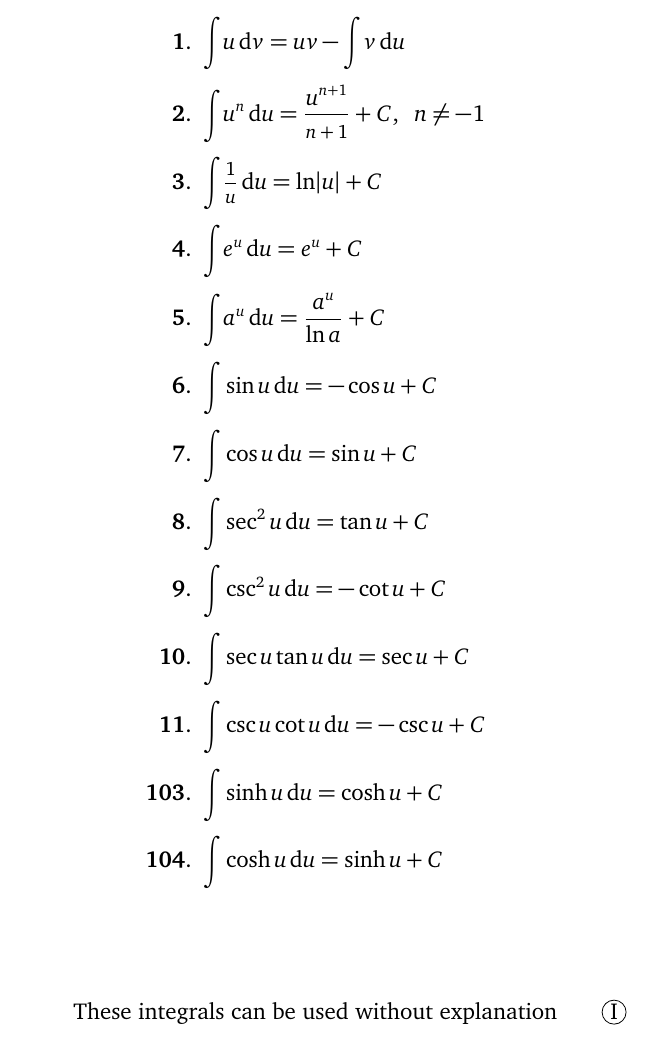
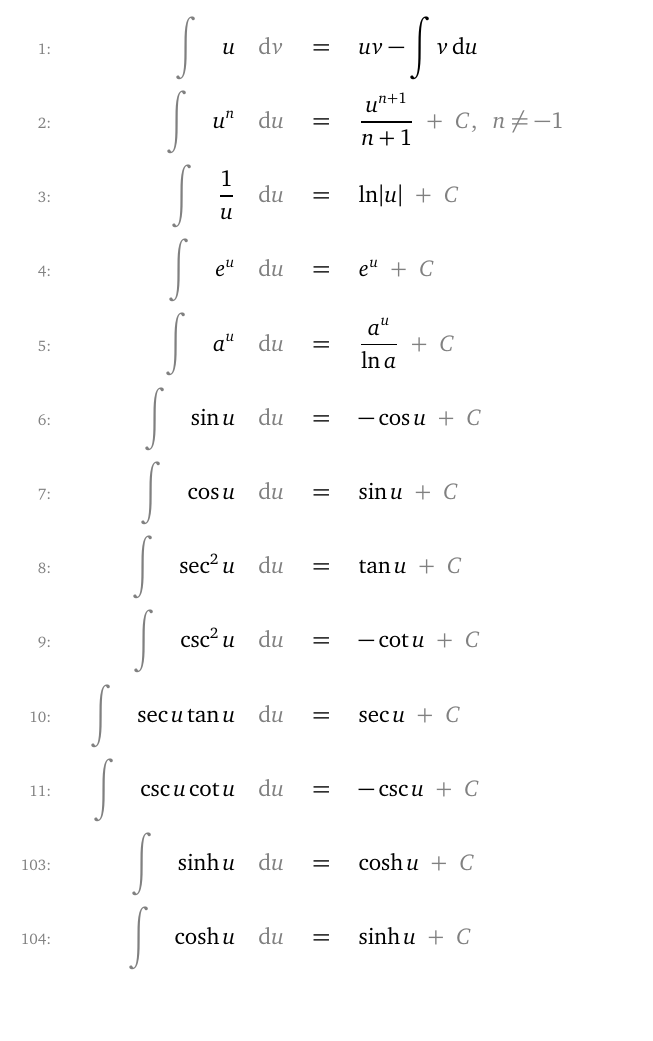
Before and after one commit to heckman/book-of-integrals, a LaTeX problem sheet (book-of-integrals.tex, which reads 1-11.tex, calcexam.cls, given.tex): part of page 1 of 36 before the commit and part of page 2 of 36 after it, cut so that both start at the same text, the shorter picture padded with empty space. Compiled offline with pdfLaTeX.

Commit message:
Reformat given integrals, add cover

```diff
--- a/1-11.tex
+++ /dev/null
@@ -1,2 +0,0 @@
-\def\no{I}
-\def\theintegral{These integrals can be used without explanation}
@@ -10,36 +0,0 @@
-    \inum{1}   &\tint  u\dif v  =  uv - \tint v \dif u
-\\  \inum{2}   &\tint  u^n\dif u  =  \frac{ u^{n+1} }{ \s{n+1} } + C,\enspace n\ne-1
-\\  \inum{3}   &\tint  \s{\frac{ 1 }{ u }} \dif u =  \ln\abs{u} + C
-\\  \inum{4}   &\tint e^u\dif u  =  e^u + C
-\\  \inum{5}   &\tint  a^u\dif u  =  \frac{ a^u }{ \ln a } + C
-\\  \inum{6}   &\tint  \sin u \dif u =  -\cos u + C
-\\  \inum{7}   &\tint  \cos u \dif u =  \sin u + C
-\\  \inum{8}   &\tint  \sec^2u \dif u =  \tan u + C
-\\  \inum{9}   &\tint  \csc^2u \dif u =  -\cot u + C
-\\  \inum{10}  &\tint  \sec u \tan u \dif u =  \sec u + C
-\\  \inum{11}  &\tint  \csc u \cot u \dif u =  -\csc u + C
-\\  \inum{103} &\tint  \sinh u \dif u = \cosh u + C
-\\  \inum{104} &\tint  \cosh u \dif u  =  \sinh u + C
-\end{align*}
-
-% 1-11,103,104
-% \begin{gather*}
-% % &\int  cf(u) \dif{u} = c\int f(u) \dif{u} \\
-% % &\int  k \dif{u} = ku + C
-% \\  \inum{1}   \int  u\dif v  =  uv - \int v \dif u
-% \\  \inum{2}   \int  u^n\dif u  =  \frac{ u^{n+1} }{ n+1 } + C,\enspace n\ne-1
-% \\\begin{aligned}
-% \\  \inum{3}   &\int  \frac{ 1 }{ u } \dif u =  \ln\abs{u} + C
-% \sep\inum{6}   &\int  \sin u \dif u =  -\cos u + C
-% \\  \inum{4}   &\int  e^u\dif u  =  e^u + C
-% \sep\inum{7}   &\int  \cos u \dif u =  \sin u + C
-% \\  \inum{5}   &\int  a^u\dif u  =  \frac{ a^u }{ \ln a } + C
-% \sep\inum{8}   &\int  \sec^2u \dif u =  \tan u + C
-% \\ &\
-% \sep\inum{9}   &\int  \csc^2u \dif u =  -\cot u + C
-% \\  \inum{103} &\int  \sinh u \dif u = \cosh u + C
-% \sep\inum{10}  &\int  \sec u \tan u \dif u =  \sec u + C
-% \\  \inum{104} &\int  \cosh u \dif u  =  \sinh u + C
-% \sep\inum{11}  &\int  \csc u \cot u \dif u =  -\csc u + C
-% \end{aligned}
-% \end{gather*}
--- a/book-of-integrals.tex
+++ b/book-of-integrals.tex
@@ -3,4 +3,3 @@
 \begin{document}
 % if input is wrapped in a macro
 % latex-workshop will lose track of sub-files
-\input{1-11}\clearpage
@@ -8,3 +9,5 @@
+  \input{given}\clearpage
+}
 \input{12}\clearpage
 \input{13}\clearpage
 %
--- a/calcexam.cls
+++ b/calcexam.cls
@@ -33,7 +33,7 @@
 \RequirePackage{enumitem}
 \RequirePackage{caption}
 \RequirePackage{subcaption}
-% \RequirePackage{graphicx}% images from mwe package
+\RequirePackage{graphicx}
 \RequirePackage{pdfpages}
 
 \RequirePackage[
--- /dev/null
+++ b/given.tex
@@ -0,0 +1,42 @@
+{
+\def\no{I}
+\def\theintegral{These integrals can be used without explanation}
+
+\NewDocumentCommand{\givenintegral}{
+s%         star means no newline
+m%         number
+O{\int}%   integral sign
+m%         integrand
+O{\dif u}% differential sign
+m%         solution
+O{\enspace+\enspace{C}}% suffix
+}
+{
+  % \text{\raisebox{-2em}{\rule{0pt}{4em}}
+\text{\color{gray}{\scriptsize{#2}:}}
+&&
+{\color{gray}{#3}}
+\displaystyle%
+\quad {#4} \quad {\color{gray}{#5}}
+\quad &= \quad
+{#6}{\color{gray}{#7}}
+\IfBooleanF{#1}{\\}
+}%
+% \setlength{\jot}{0.618em}
+\setlength{\jot}{0.45em}
+\begin{align*}
+\givenintegral{1}{u}[\dif{v}]{uv-\int{v}\dif{u}}[]
+\givenintegral{2}{ u^n }{ \frac{u^{n+1}}{{n+1}}}[\enspace+\enspace{C},\enspace n\ne-1]
+\givenintegral{3}   { \frac{1}{u} }   {  \ln\abs{u} }
+\givenintegral{4}   { e^u }           {  e^u }
+\givenintegral{5}   { a^u }           {  \frac{ a^u }{ \ln a } }
+\givenintegral{6}   { \sin{u} }       { -\cos{u} }
+\givenintegral{7}   { \cos{u} }       {  \sin{u} }
+\givenintegral{8}   { \sec^2u }       {  \tan{u} }
+\givenintegral{9}   { \csc^2u }       { -\cot{u} }
+\givenintegral{10}  { \sec{u}\tan{u} }{  \sec{u} }
+\givenintegral{11}  { \csc{u}\cot{u} }{ -\csc{u} }
+\givenintegral{103} { \sinh{u} }      {  \cosh{u} }
+\givenintegral*{104}{ \cosh{u} }      {  \sinh{u} }
+\end{align*}
+}
```
Also changed, not shown: cover.tex (added, +7 -0 lines), 1-11.tex (7 more changed lines), book-of-integrals.tex (10 more changed lines), 2 other files.
